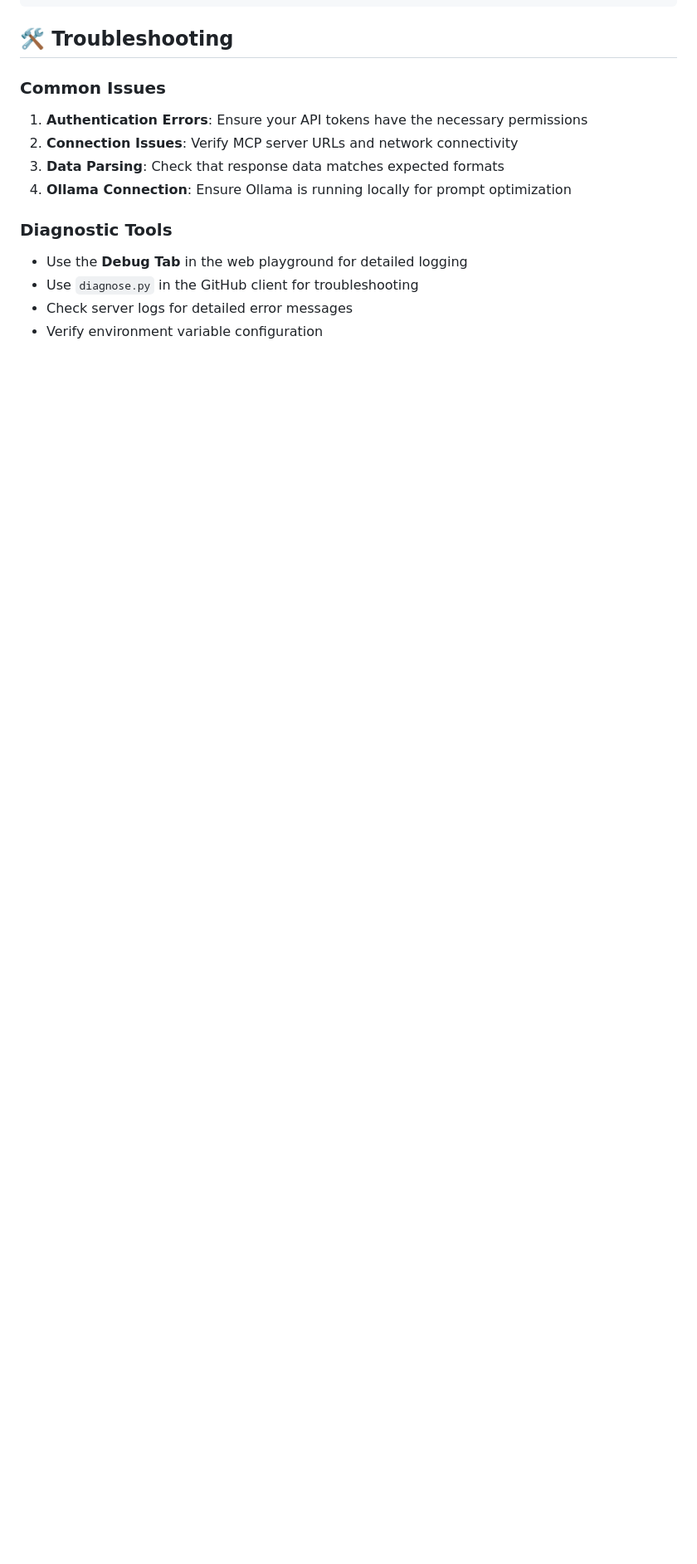
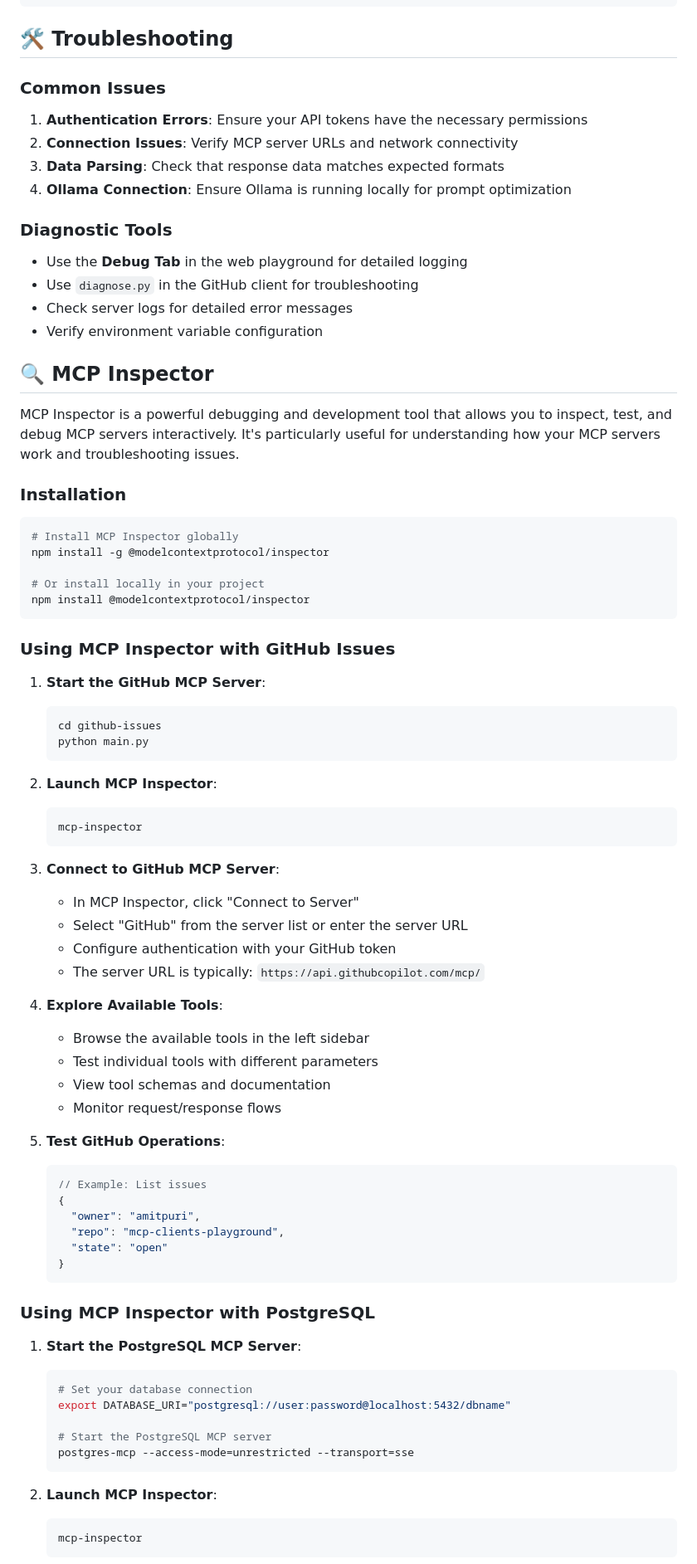
Before and after one commit to amitpuri/llm-playground, a Markdown page: README.md, the part around the change printed below. Shown: that part at 83% size. Drawn GitHub-style; blank space fills up the shorter version.

Commit message:
Update space

````diff
--- a/README.md
+++ b/README.md
@@ -403,3 +403,68 @@ result = await client.call_tool("execute_sql", {
 - Check server logs for detailed error messages
 - Verify environment variable configuration
 
+## 🔍 MCP Inspector
+
+MCP Inspector is a powerful debugging and development tool that allows you to inspect, test, and debug MCP servers interactively. It's particularly useful for understanding how your MCP servers work and troubleshooting issues.
+
+### Installation
+
+```bash
+# Install MCP Inspector globally
+npm install -g @modelcontextprotocol/inspector
+
+# Or install locally in your project
+npm install @modelcontextprotocol/inspector
+```
+
+### Using MCP Inspector with GitHub Issues
+
+1. **Start the GitHub MCP Server**:
+   ```bash
+   cd github-issues
+   python main.py
+   ```
+
+2. **Launch MCP Inspector**:
+   ```bash
+   mcp-inspector
+   ```
+
+3. **Connect to GitHub MCP Server**:
+   - In MCP Inspector, click "Connect to Server"
+   - Select "GitHub" from the server list or enter the server URL
+   - Configure authentication with your GitHub token
+   - The server URL is typically: `https://api.githubcopilot.com/mcp/`
+
+4. **Explore Available Tools**:
+   - Browse the available tools in the left sidebar
+   - Test individual tools with different parameters
+   - View tool schemas and documentation
+   - Monitor request/response flows
+
+5. **Test GitHub Operations**:
+   ```json
+   // Example: List issues
+   {
+     "owner": "amitpuri",
+     "repo": "mcp-clients-playground",
+     "state": "open"
+   }
+   ```
+
+### Using MCP Inspector with PostgreSQL
+
+1. **Start the PostgreSQL MCP Server**:
+   ```bash
+   # Set your database connection
+   export DATABASE_URI="postgresql://user:password@localhost:5432/dbname"
+
+   # Start the PostgreSQL MCP server
+   postgres-mcp --access-mode=unrestricted --transport=sse
+   ```
+
+2. **Launch MCP Inspector**:
+   ```bash
+   mcp-inspector
+   ```
+
````
Also changed, not shown: other parts of README.md (+36 -0 lines).
